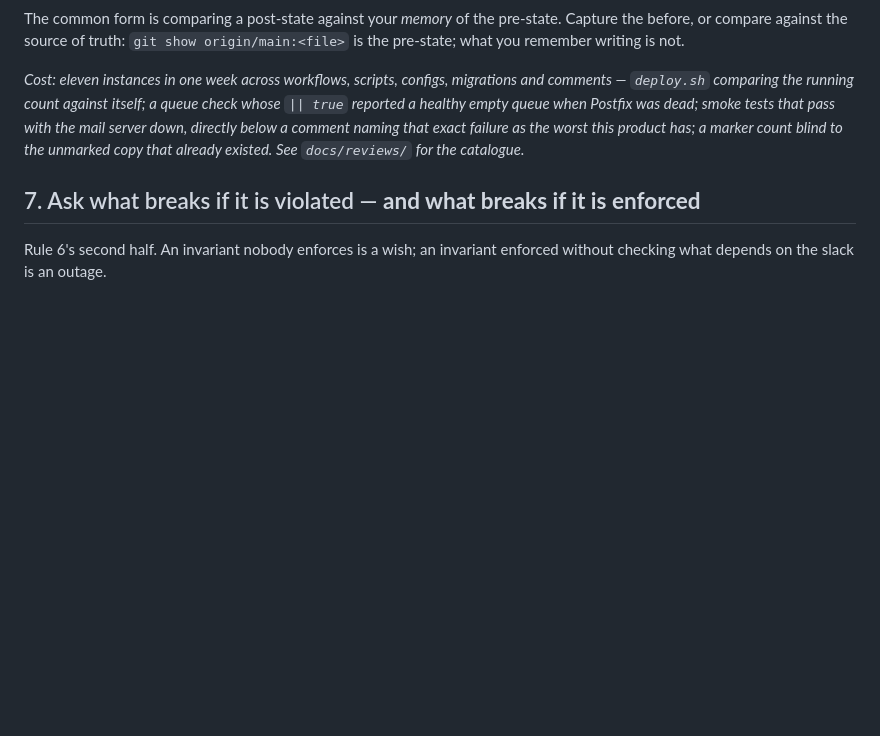
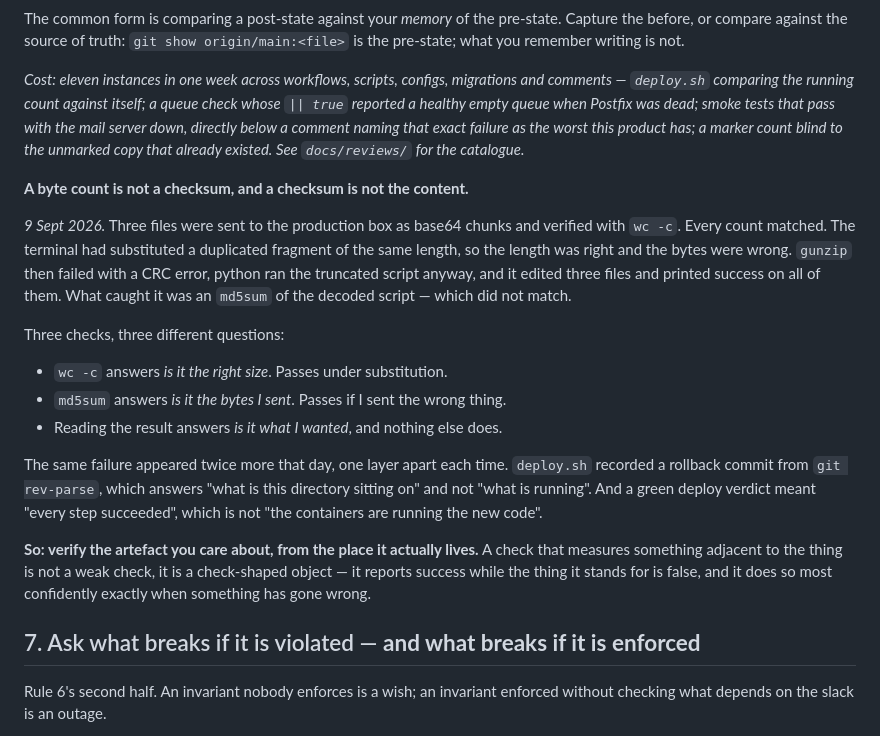
Before and after one commit to amittechvein/tatvaos, a Markdown page: docs/HOUSE_RULES.md, the part around the change. Drawn GitHub-style; blank space fills up the shorter version.

Commit message:
house rules: a byte count is not a checksum, and a checksum is not the content
Rule 6 gains the incident from 9 Sept. Three files were sent to the production box as base64 chunks and verified with wc -c. Every count matched. The terminal had substituted a duplicated fragment of the same length, so the length was right and the bytes were wrong. gunzip then failed with a CRC error, python ran the truncated script anyway, and it edited three files and printed success on all of them. An md5sum of the decoded script is what caught it.

Three checks, three different questions. wc -c answers is it the right size, and passes under substitution. md5sum answers is it the bytes I sent, and passes if I sent the wrong thing. Reading the result answers is it what I wanted, and nothing else does.

The same shape appeared twice more the same day, a layer apart each time: deploy.sh recorded a rollback commit from git rev-parse, which answers what this directory is sitting on rather than what is running; and a green deploy verdict meant every step succeeded rather than the containers are running the new code. All three are in this PR.

```diff
--- a/docs/HOUSE_RULES.md
+++ b/docs/HOUSE_RULES.md
@@ -102,6 +102,32 @@ Postfix was dead; smoke tests that pass with the mail server down, directly
 below a comment naming that exact failure as the worst this product has; a
 marker count blind to the unmarked copy that already existed. See
 `docs/reviews/` for the catalogue.*
+
+**A byte count is not a checksum, and a checksum is not the content.**
+
+*9 Sept 2026.* Three files were sent to the production box as base64 chunks and
+verified with `wc -c`. Every count matched. The terminal had substituted a
+duplicated fragment of the same length, so the length was right and the bytes
+were wrong. `gunzip` then failed with a CRC error, python ran the truncated
+script anyway, and it edited three files and printed success on all of them.
+What caught it was an `md5sum` of the decoded script — which did not match.
+
+Three checks, three different questions:
+
+- `wc -c` answers *is it the right size*. Passes under substitution.
+- `md5sum` answers *is it the bytes I sent*. Passes if I sent the wrong thing.
+- Reading the result answers *is it what I wanted*, and nothing else does.
+
+The same failure appeared twice more that day, one layer apart each time.
+`deploy.sh` recorded a rollback commit from `git rev-parse`, which answers
+"what is this directory sitting on" and not "what is running". And a green
+deploy verdict meant "every step succeeded", which is not "the containers are
+running the new code".
+
+**So: verify the artefact you care about, from the place it actually lives.**
+A check that measures something adjacent to the thing is not a weak check, it
+is a check-shaped object — it reports success while the thing it stands for is
+false, and it does so most confidently exactly when something has gone wrong.
 
 ## 7. Ask what breaks if it is violated — **and what breaks if it is enforced**
 
```
